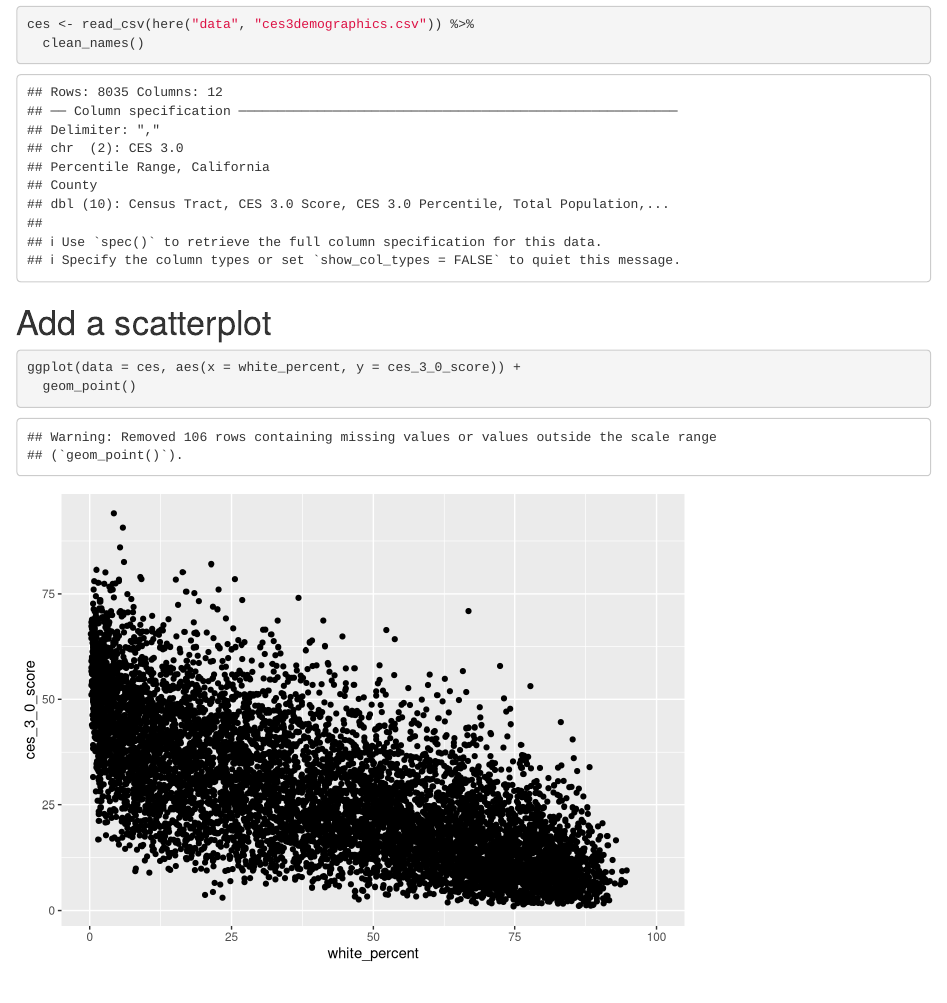
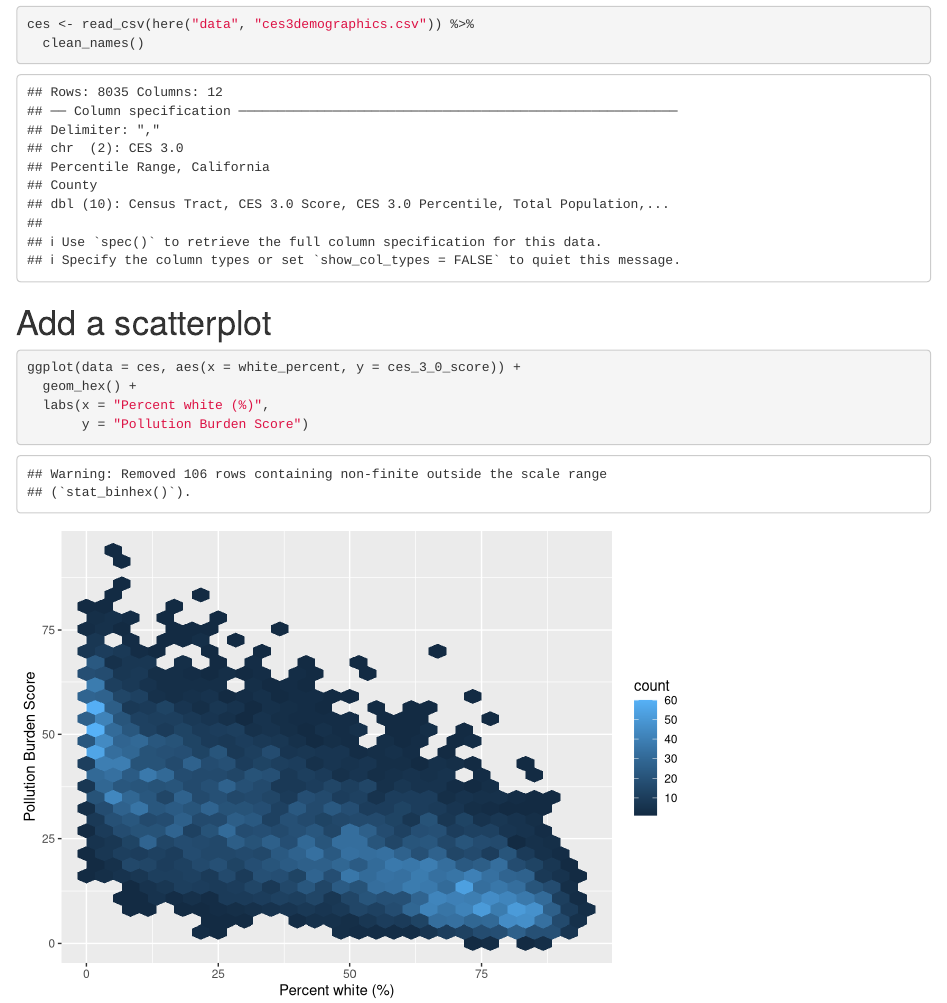
Before and after one commit to satieairame/ejscreen-satie-airame, an R Markdown document (src/group_A_ca_ej.Rmd): the page in a window 1100 px wide, from 380 px down. Rendered offline with R 4.5, knitr and Pandoc, with nearby package versions; column names are cleaned by a stand-in for the janitor package.

Commit message:
changed to geom_hex and added labels

````diff
--- a/src/group_A_ca_ej.Rmd
+++ b/src/group_A_ca_ej.Rmd
@@ -27,5 +27,7 @@ ces <- read_csv(here("data", "ces3demographics.csv")) %>%
 
 ```{r}
 ggplot(data = ces, aes(x = white_percent, y = ces_3_0_score)) +
-  geom_point()
+  geom_hex() +
+  labs(x = "Percent white (%)",
+       y = "Pollution Burden Score")
 ```
````
